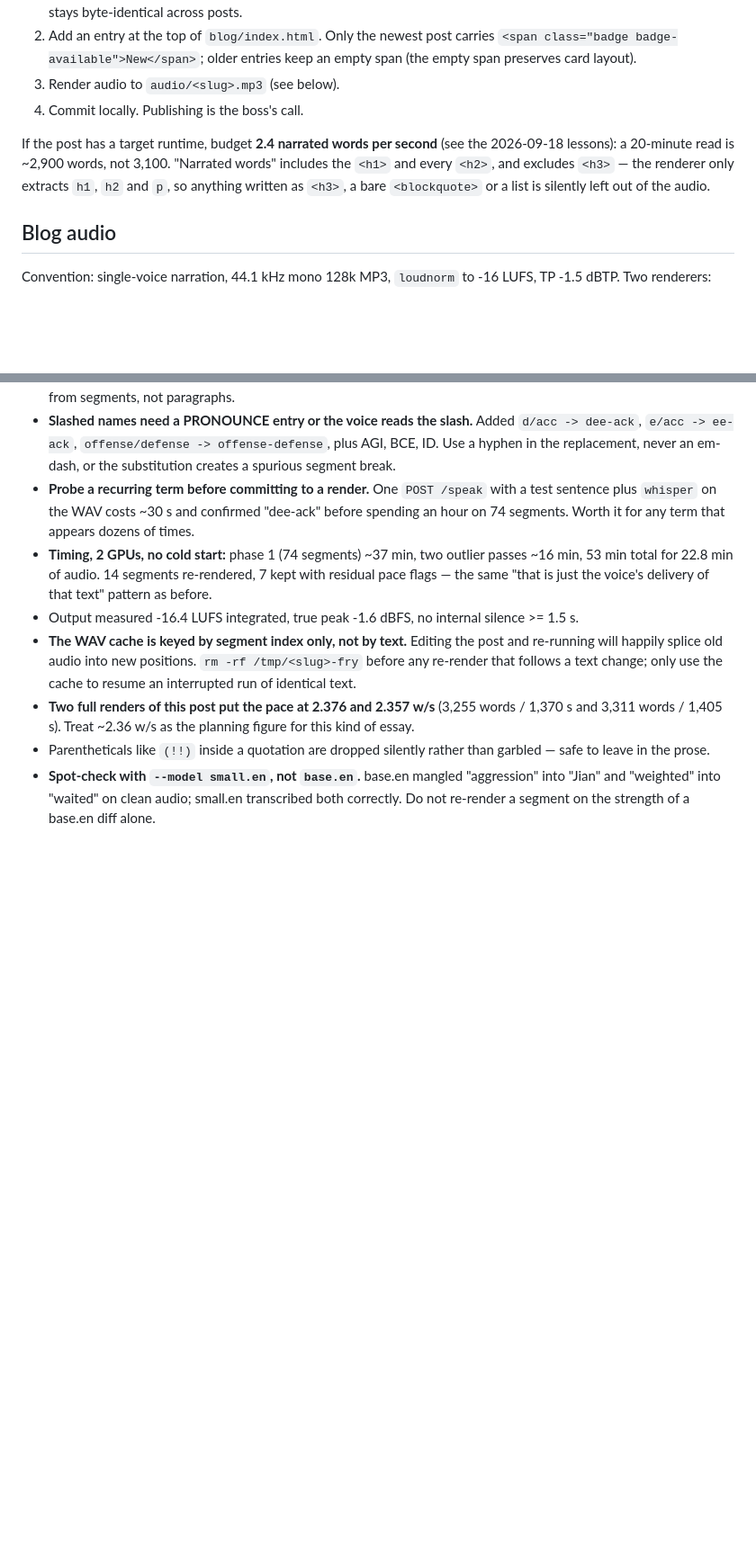
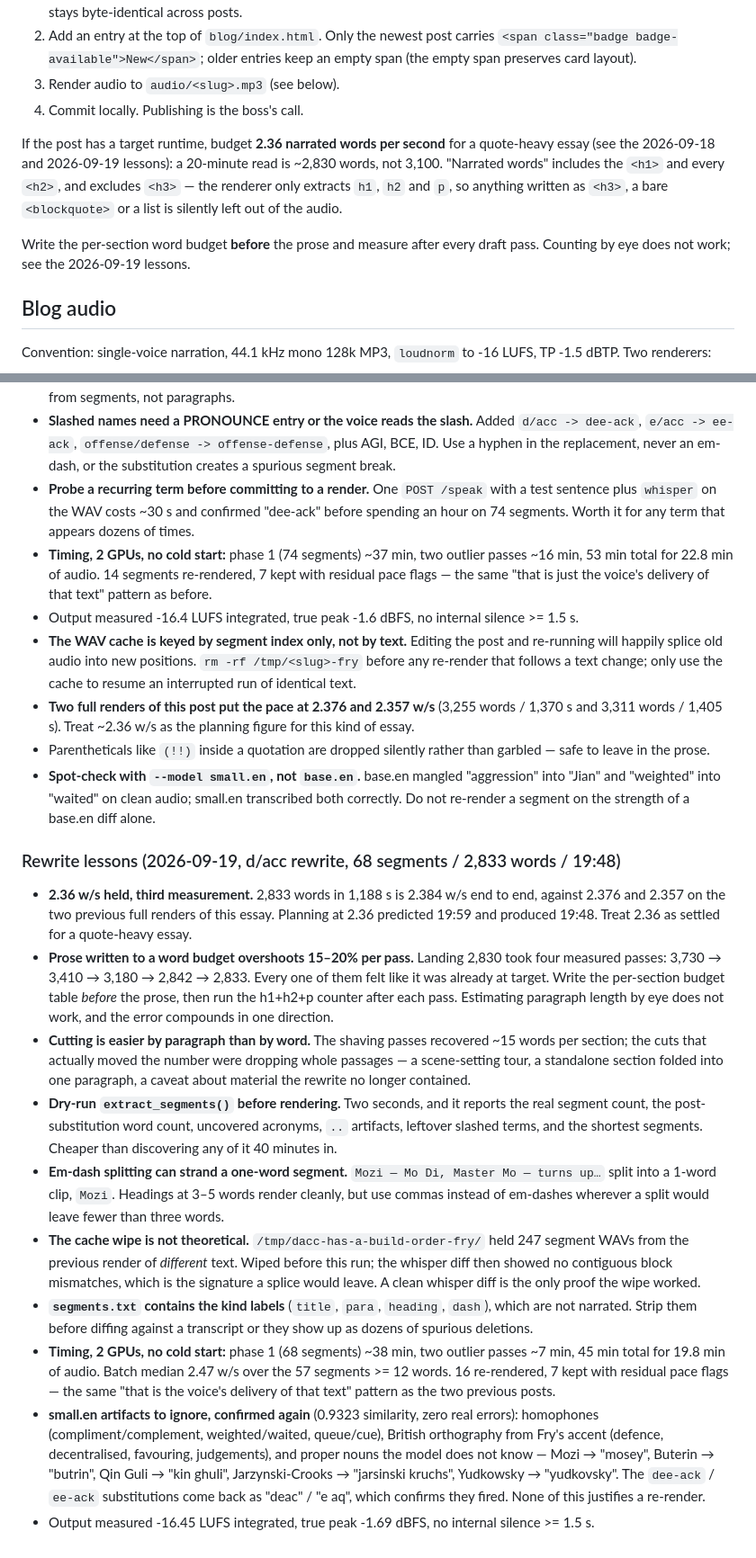
Before and after one commit to jhacksman/c4573.org, a Markdown page: README.md, 2 parts joined by grey strips. Shown at 90% size. Drawn GitHub-style; blank space fills up the shorter version.

Commit message:
audio + docs: d/acc render at 19:48, README rewrite lessons
Rendered 68 segments on quato (stephen_fry). Cache at
/tmp/dacc-has-a-build-order-fry/ wiped first — it held 247 WAVs from the
previous render of different text.

Measured: 1188.47 s (19:48) against a 20:00 target, -16.45 LUFS integrated,
-1.69 dBTP true peak, no internal silence >= 1.5 s, 44.1 kHz mono 128k.
End-to-end pace 2.384 w/s, third measurement of this essay after 2.376 and
2.357 — 2.36 is settled as the planning figure.

whisper small.en spot-check: 0.9323 similarity against segments.txt, and every
non-benign hunk is a homophone, a British spelling, or a proper noun the model
does not know. No contiguous block mismatches, which is what a cache splice
would have produced.

README: pace figure corrected to 2.36, plus a 2026-09-19 lessons section —
budget-before-prose, the 15-20% per-pass overshoot, dry-running
extract_segments, the one-word em-dash segment, the kind labels in
segments.txt, and the small.en artifact list.

Co-Authored-By: Claude Opus 5 <noreply@anthropic.com>

```diff
--- a/README.md
+++ b/README.md
@@ -15,10 +15,14 @@ Static site (GitHub Pages, CNAME `c4573.org`). No build step.
 3. Render audio to `audio/<slug>.mp3` (see below).
 4. Commit locally. Publishing is the boss's call.
 
-If the post has a target runtime, budget **2.4 narrated words per second** (see the 2026-09-18
-lessons): a 20-minute read is ~2,900 words, not 3,100. "Narrated words" includes the `<h1>`
-and every `<h2>`, and excludes `<h3>` — the renderer only extracts `h1`, `h2` and `p`, so
-anything written as `<h3>`, a bare `<blockquote>` or a list is silently left out of the audio.
+If the post has a target runtime, budget **2.36 narrated words per second** for a
+quote-heavy essay (see the 2026-09-18 and 2026-09-19 lessons): a 20-minute read is ~2,830
+words, not 3,100. "Narrated words" includes the `<h1>` and every `<h2>`, and excludes `<h3>`
+— the renderer only extracts `h1`, `h2` and `p`, so anything written as `<h3>`, a bare
+`<blockquote>` or a list is silently left out of the audio.
+
+Write the per-section word budget **before** the prose and measure after every draft pass.
+Counting by eye does not work; see the 2026-09-19 lessons.
 
 ## Blog audio
 
@@ -106,3 +110,42 @@ Run long renders under `screen -dmS c4573-fry ...` and read the log; don't poll.
 - **Spot-check with `--model small.en`, not `base.en`.** base.en mangled "aggression" into
   "Jian" and "weighted" into "waited" on clean audio; small.en transcribed both correctly.
   Do not re-render a segment on the strength of a base.en diff alone.
+
+### Rewrite lessons (2026-09-19, d/acc rewrite, 68 segments / 2,833 words / 19:48)
+
+- **2.36 w/s held, third measurement.** 2,833 words in 1,188 s is 2.384 w/s end to end,
+  against 2.376 and 2.357 on the two previous full renders of this essay. Planning at 2.36
+  predicted 19:59 and produced 19:48. Treat 2.36 as settled for a quote-heavy essay.
+- **Prose written to a word budget overshoots 15–20% per pass.** Landing 2,830 took four
+  measured passes: 3,730 → 3,410 → 3,180 → 2,842 → 2,833. Every one of them felt like it was
+  already at target. Write the per-section budget table *before* the prose, then run the
+  h1+h2+p counter after each pass. Estimating paragraph length by eye does not work, and the
+  error compounds in one direction.
+- **Cutting is easier by paragraph than by word.** The shaving passes recovered ~15 words per
+  section; the cuts that actually moved the number were dropping whole passages — a
+  scene-setting tour, a standalone section folded into one paragraph, a caveat about material
+  the rewrite no longer contained.
+- **Dry-run `extract_segments()` before rendering.** Two seconds, and it reports the real
+  segment count, the post-substitution word count, uncovered acronyms, `..` artifacts, leftover
+  slashed terms, and the shortest segments. Cheaper than discovering any of it 40 minutes in.
+- **Em-dash splitting can strand a one-word segment.** `Mozi — Mo Di, Master Mo — turns up…`
+  split into a 1-word clip, `Mozi`. Headings at 3–5 words render cleanly, but use commas
+  instead of em-dashes wherever a split would leave fewer than three words.
+- **The cache wipe is not theoretical.** `/tmp/dacc-has-a-build-order-fry/` held 247 segment
+  WAVs from the previous render of *different* text. Wiped before this run; the whisper diff
+  then showed no contiguous block mismatches, which is the signature a splice would leave.
+  A clean whisper diff is the only proof the wipe worked.
+- **`segments.txt` contains the kind labels** (`title`, `para`, `heading`, `dash`), which are
+  not narrated. Strip them before diffing against a transcript or they show up as dozens of
+  spurious deletions.
+- **Timing, 2 GPUs, no cold start:** phase 1 (68 segments) ~38 min, two outlier passes ~7 min,
+  45 min total for 19.8 min of audio. Batch median 2.47 w/s over the 57 segments >= 12 words.
+  16 re-rendered, 7 kept with residual pace flags — the same "that is the voice's delivery of
+  that text" pattern as the two previous posts.
+- **small.en artifacts to ignore, confirmed again** (0.9323 similarity, zero real errors):
+  homophones (compliment/complement, weighted/waited, queue/cue), British orthography from
+  Fry's accent (defence, decentralised, favouring, judgements), and proper nouns the model does
+  not know — Mozi → "mosey", Buterin → "butrin", Qin Guli → "kin ghuli", Jarzynski-Crooks →
+  "jarsinski kruchs", Yudkowsky → "yudkovsky". The `dee-ack` / `ee-ack` substitutions come back
+  as "deac" / "e aq", which confirms they fired. None of this justifies a re-render.
+- Output measured -16.45 LUFS integrated, true peak -1.69 dBFS, no internal silence >= 1.5 s.
```
